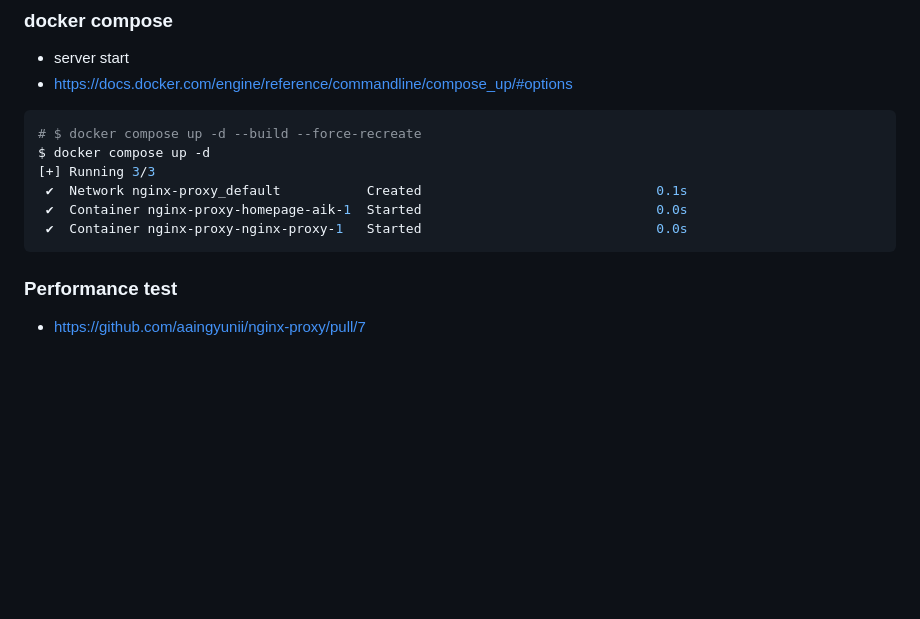
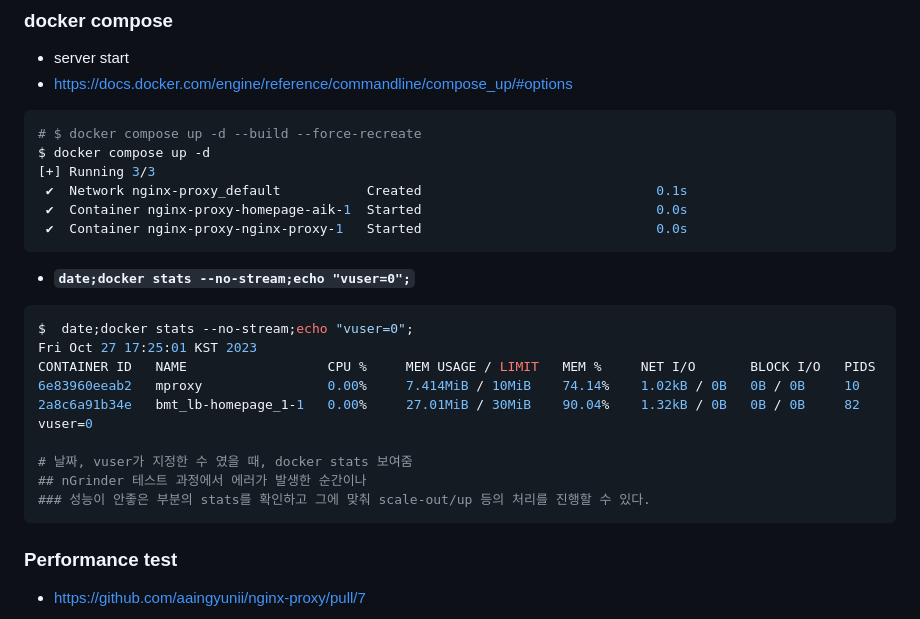
Before and after one commit to aaingyunii/nginx-proxy, a Markdown page: README.md, the part around the change. GitHub-like rendering; blank space fills up the shorter version.

````diff
--- a/README.md
+++ b/README.md
@@ -17,6 +17,22 @@ $ docker compose up -d
  ✔  Container nginx-proxy-homepage-aik-1  Started                              0.0s
  ✔  Container nginx-proxy-nginx-proxy-1   Started                              0.0s
 ```
+
+- **`date;docker stats --no-stream;echo "vuser=0";`**
+
+```bash
+$  date;docker stats --no-stream;echo "vuser=0";
+Fri Oct 27 17:25:01 KST 2023
+CONTAINER ID   NAME                  CPU %     MEM USAGE / LIMIT   MEM %     NET I/O       BLOCK I/O   PIDS
+6e83960eeab2   mproxy                0.00%     7.414MiB / 10MiB    74.14%    1.02kB / 0B   0B / 0B     10
+2a8c6a91b34e   bmt_lb-homepage_1-1   0.00%     27.01MiB / 30MiB    90.04%    1.32kB / 0B   0B / 0B     82
+vuser=0
+
+# 날짜, vuser가 지정한 수 였을 때, docker stats 보여줌
+## nGrinder 테스트 과정에서 에러가 발생한 순간이나
+### 성능이 안좋은 부분의 stats를 확인하고 그에 맞춰 scale-out/up 등의 처리를 진행할 수 있다.
+```
+
 
 ### Performance test
 
````
